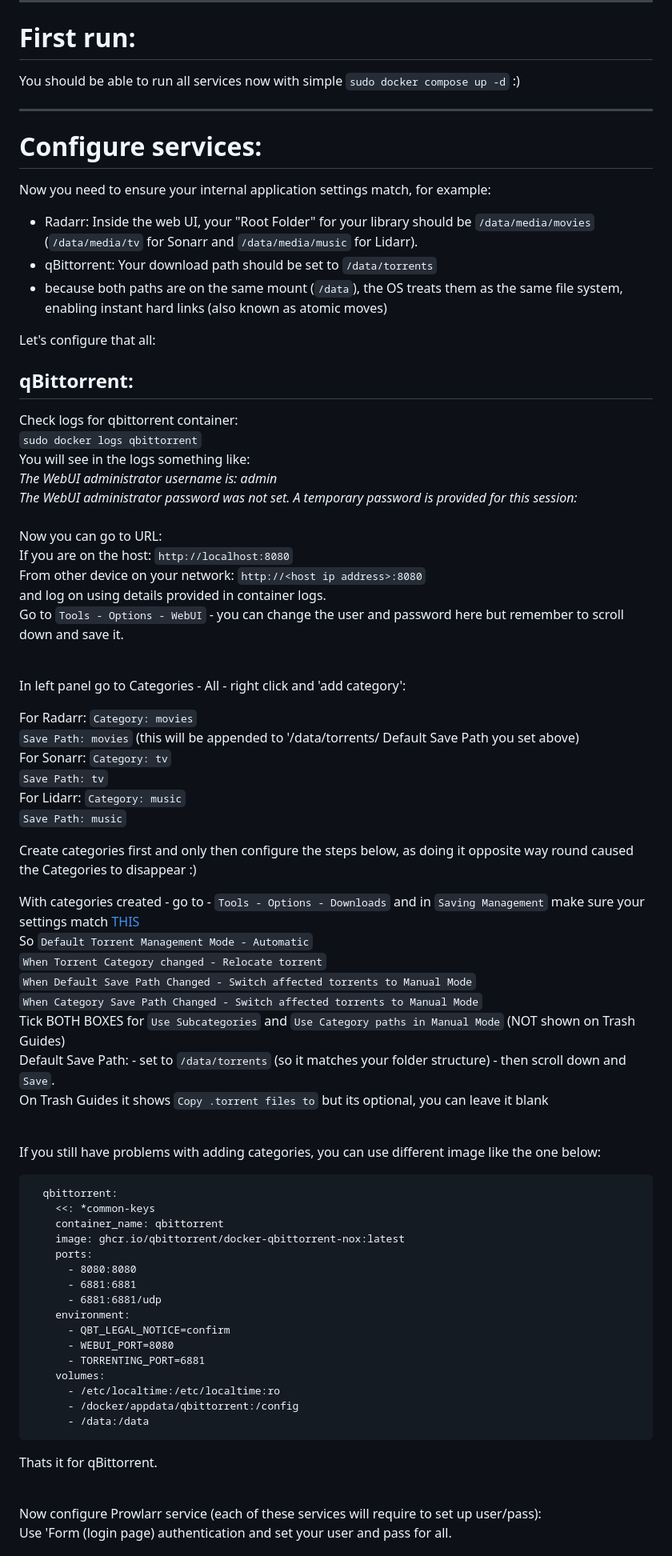
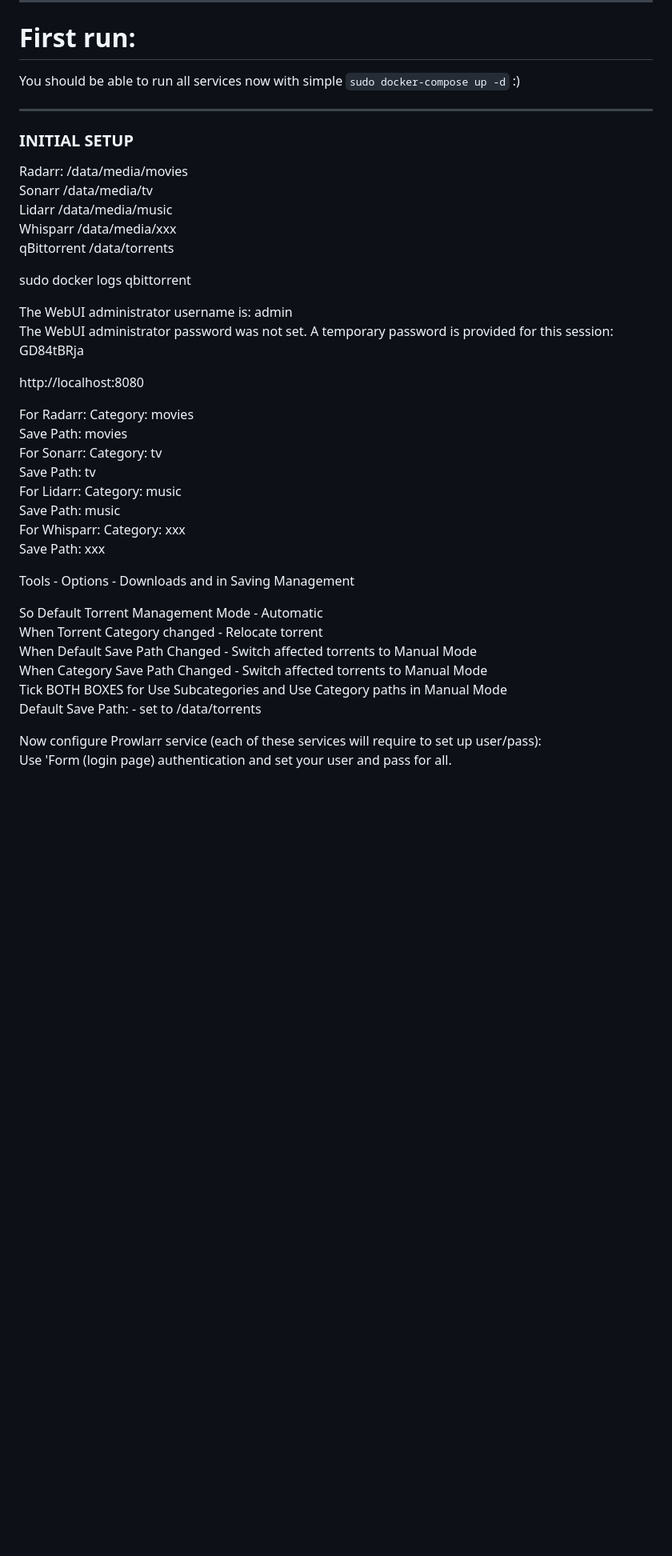
Before and after one commit to innotelinc/arr, a Markdown page: README.md, the part around one of its changes. Shown at 80% size. Rendered like a GitHub page; blank space fills up the shorter version.

````diff
--- a/README.md
+++ b/README.md
@@ -70,73 +78,44 @@ Note that hostnames are not needed here as we have dedicated network for our con
 
 # First run: <br />
 
-You should be able to run all services now with simple `sudo docker compose up -d` :) <br />
+You should be able to run all services now with simple `sudo docker-compose up -d` :) <br />
 
 ***************************
 
-# Configure services: <br />
+### INITIAL SETUP ###
 
-Now you need to ensure your internal application settings match, for example: <br />
- - Radarr: Inside the web UI, your "Root Folder" for your library should be `/data/media/movies` (`/data/media/tv` for Sonarr and `/data/media/music` for Lidarr). <br />
- - qBittorrent: Your download path should be set to `/data/torrents` <br />
- - because both paths are on the same mount (`/data`), the OS treats them as the same file system, enabling instant hard links (also known as atomic moves) <br />
+Radarr: /data/media/movies <br />
+Sonarr /data/media/tv <br />
+Lidarr /data/media/music <br />
+Whisparr /data/media/xxx <br />
+qBittorrent /data/torrents <br />
 
-Let's configure that all: <br />
+sudo docker logs qbittorrent <br />
+
+The WebUI administrator username is: admin <br />
+The WebUI administrator password was not set. A temporary password is provided for this session: GD84tBRja <br />
+
+http://localhost:8080 <br />
+
+For Radarr: Category: movies <br />
+Save Path: movies <br />
+For Sonarr: Category: tv <br />
+Save Path: tv <br />
+For Lidarr: Category: music <br />
+Save Path: music <br />
+For Whisparr: Category: xxx <br />
+Save Path: xxx <br />
 
 
-## qBittorrent: <br />
-Check logs for qbittorrent container: <br />
-`sudo docker logs qbittorrent` <br />
-You will see in the logs something like: <br />
-*The WebUI administrator username is: admin <br />
-The WebUI administrator password was not set. A temporary password is provided for this session: <your-password-will-be-here>*  <br /><br />
-Now you can go to URL: <br />
-If you are on the host: `http://localhost:8080` <br />
-From other device on your network: `http://<host ip address>:8080` <br />
-and log on using details provided in container logs. <br />
-Go to `Tools - Options - WebUI` - you can change the user and password here but remember to scroll down and save it. <br /><br />
+Tools - Options - Downloads and in Saving Management <br />
 
-In left panel go to Categories - All - right click and 'add category': <br />
+So Default Torrent Management Mode - Automatic <br />
+When Torrent Category changed - Relocate torrent <br />
+When Default Save Path Changed - Switch affected torrents to Manual Mode <br />
+When Category Save Path Changed - Switch affected torrents to Manual Mode <br />
+Tick BOTH BOXES for Use Subcategories and Use Category paths in Manual Mode <br />
+Default Save Path: - set to /data/torrents <br />
 
-For Radarr: `Category: movies` <br />
-`Save Path: movies` (this will be appended to '/data/torrents/ Default Save Path you set above) <br />
-For Sonarr: `Category: tv` <br />
-`Save Path: tv` <br />
-For Lidarr: `Category: music` <br />
-`Save Path: music` <br />
-
-Create categories first and only then configure the steps below, as doing it opposite way round caused the Categories to disappear :) <br />
-
-With categories created - go to -  `Tools - Options - Downloads` and in `Saving Management` make sure your settings match [THIS](https://trash-guides.info/Downloaders/qBittorrent/How-to-add-categories/) <br />
-So `Default Torrent Management Mode - Automatic`<br />
-`When Torrent Category changed - Relocate torrent`  <br />
-`When Default Save Path Changed - Switch affected torrents to Manual Mode`  <br />
-`When Category Save Path Changed - Switch affected torrents to Manual Mode`  <br />
-Tick BOTH BOXES for `Use Subcategories` and `Use Category paths in Manual Mode` (NOT shown on Trash Guides) <br />
-Default Save Path: - set to `/data/torrents` (so it matches your folder structure) - then scroll down and `Save`. <br />
-On Trash Guides it shows `Copy .torrent files to` but its optional, you can leave it blank <br /> <br />
-
-If you still have problems with adding categories, you can use different image like the one below:
-```
-  qbittorrent:
-    <<: *common-keys
-    container_name: qbittorrent
-    image: ghcr.io/qbittorrent/docker-qbittorrent-nox:latest
-    ports:
-      - 8080:8080
-      - 6881:6881
-      - 6881:6881/udp
-    environment:
-      - QBT_LEGAL_NOTICE=confirm
-      - WEBUI_PORT=8080
-      - TORRENTING_PORT=6881
-    volumes:
-      - /etc/localtime:/etc/localtime:ro
-      - /docker/appdata/qbittorrent:/config
-      - /data:/data
-```
-
-Thats it for qBittorrent.<br /><br />
 
 Now configure Prowlarr service (each of these services will require to set up user/pass): <br />
 Use 'Form (login page) authentication and set your user and pass for all. <br />
````
Also changed, not shown: other parts of README.md (+68 -46 lines).
